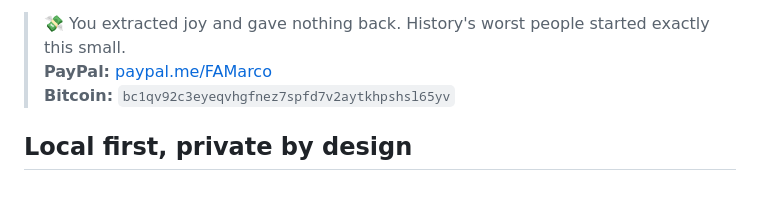
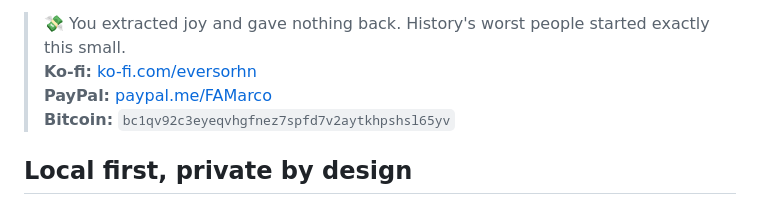
Before and after one commit to eVersor-HN/FindAFrameInterpolation, a Markdown page: README.md, the part around the change. GitHub-like rendering.

Commit message:
Ko-fi added to the support block

```diff
--- a/README.md
+++ b/README.md
@@ -18,6 +18,7 @@ so it stays light.
 > See [LICENSE](LICENSE) and [DISCLAIMER](DISCLAIMER.md).
 
 > 💸 You extracted joy and gave nothing back. History's worst people started exactly this small.<br>
+> **Ko-fi:** [ko-fi.com/eversorhn](https://ko-fi.com/eversorhn)<br>
 > **PayPal:** [paypal.me/FAMarco](https://paypal.me/FAMarco)<br>
 > **Bitcoin:** `bc1qv92c3eyeqvhgfnez7spfd7v2aytkhpshsl65yv`
 
```
